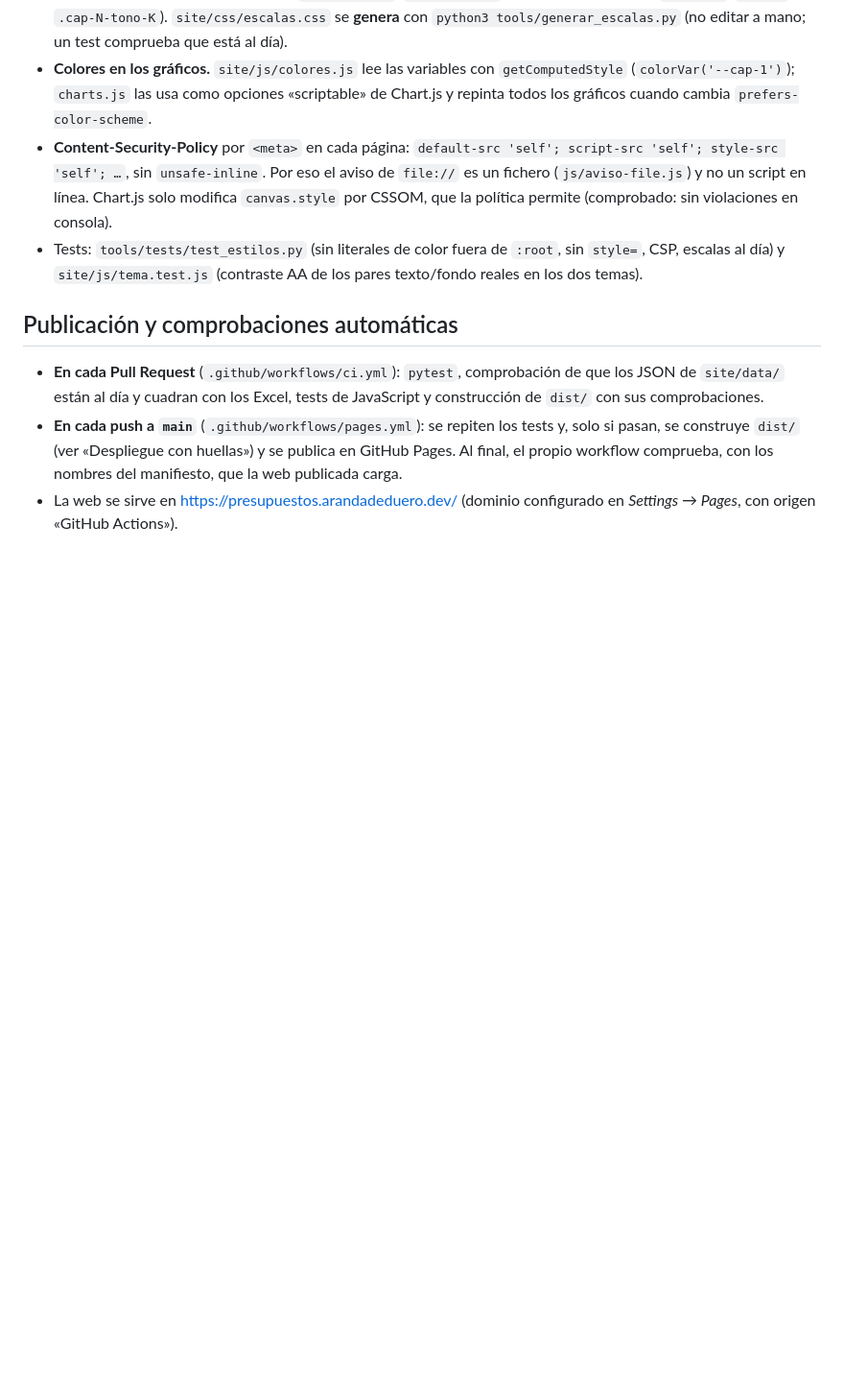
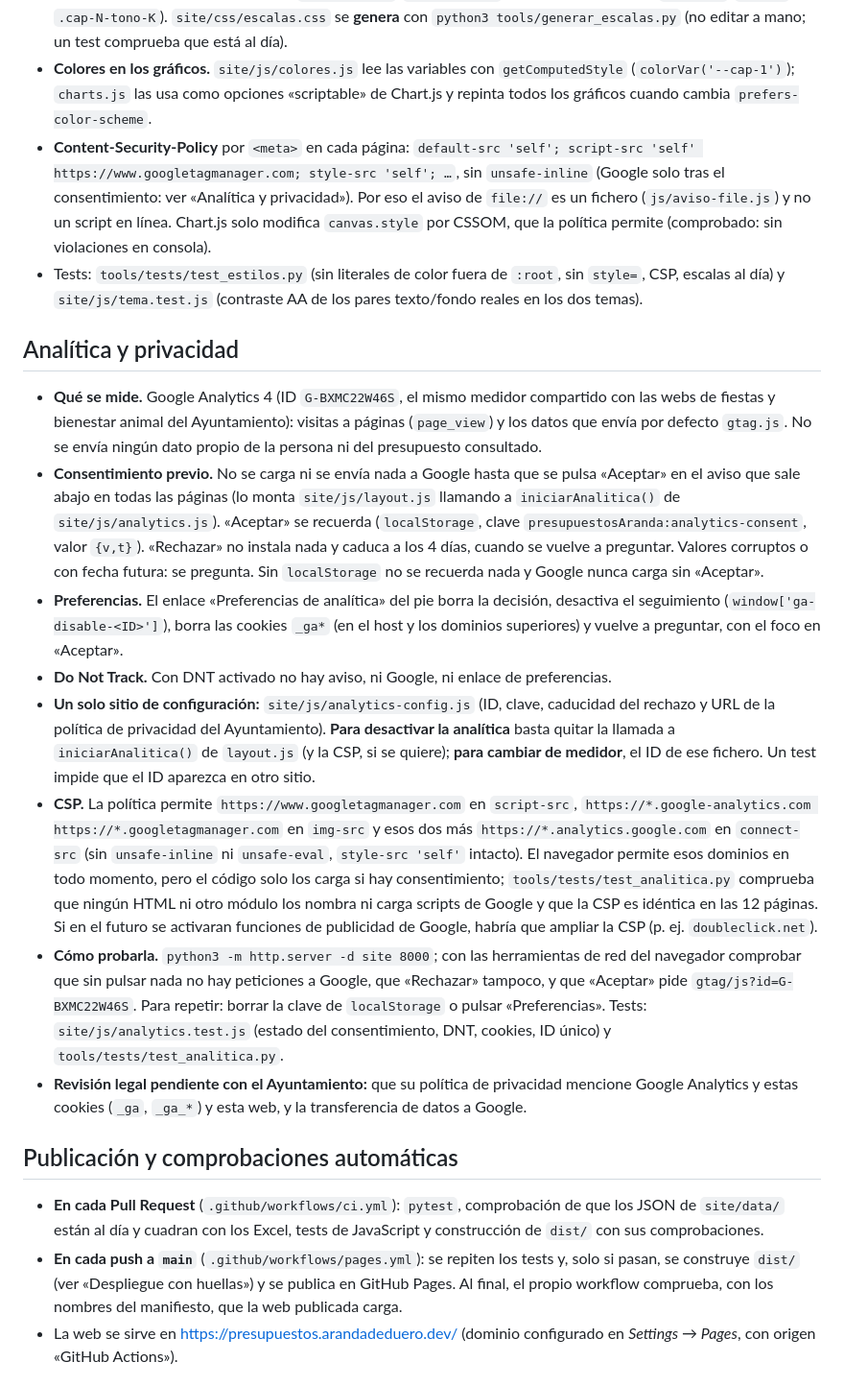
Before and after one commit to arandadeduero/visorpresupuesto, a Markdown page: README.md, the part around the change. Shown at 96% size. Drawn GitHub-style; blank space fills up the shorter version.

Commit message:
docs: apartado Analitica y privacidad en README y diseno
Co-Authored-By: Claude <noreply@anthropic.com>

```diff
--- a/README.md
+++ b/README.md
@@ -84,8 +84,19 @@ node --test "site/js/*.test.js"       # formato, búsqueda, árbol de gastos, in
 - **Oscuro:** fondo `#14181c`, superficie `#1d2329`, superficie suave `#252d35`, texto `#e7ebee`, enlaces `#5bbae8`, cabecera en rojo oscuro `#8f0a20`, foco ámbar, acentos y colores de capítulo aclarados para ≥ 3:1 sobre la superficie, y tonos de artículo solo más claros.
 - **Sin estilos en línea.** Ningún `style=` en los HTML ni en las plantillas de los módulos, y ningún `element.style`. Las anchuras y proporciones son clases (`.ancho-0…100`, `.crece-1…100`) y los colores también (`.serie-N`, `.cap-N`, `.cap-N-tono-K`). `site/css/escalas.css` se **genera** con `python3 tools/generar_escalas.py` (no editar a mano; un test comprueba que está al día).
 - **Colores en los gráficos.** `site/js/colores.js` lee las variables con `getComputedStyle` (`colorVar('--cap-1')`); `charts.js` las usa como opciones «scriptable» de Chart.js y repinta todos los gráficos cuando cambia `prefers-color-scheme`.
-- **Content-Security-Policy** por `<meta>` en cada página: `default-src 'self'; script-src 'self'; style-src 'self'; …`, sin `unsafe-inline`. Por eso el aviso de `file://` es un fichero (`js/aviso-file.js`) y no un script en línea. Chart.js solo modifica `canvas.style` por CSSOM, que la política permite (comprobado: sin violaciones en consola).
+- **Content-Security-Policy** por `<meta>` en cada página: `default-src 'self'; script-src 'self' https://www.googletagmanager.com; style-src 'self'; …`, sin `unsafe-inline` (Google solo tras el consentimiento: ver «Analítica y privacidad»). Por eso el aviso de `file://` es un fichero (`js/aviso-file.js`) y no un script en línea. Chart.js solo modifica `canvas.style` por CSSOM, que la política permite (comprobado: sin violaciones en consola).
 - Tests: `tools/tests/test_estilos.py` (sin literales de color fuera de `:root`, sin `style=`, CSP, escalas al día) y `site/js/tema.test.js` (contraste AA de los pares texto/fondo reales en los dos temas).
+
+## Analítica y privacidad
+
+- **Qué se mide.** Google Analytics 4 (ID `G-BXMC22W46S`, el mismo medidor compartido con las webs de fiestas y bienestar animal del Ayuntamiento): visitas a páginas (`page_view`) y los datos que envía por defecto `gtag.js`. No se envía ningún dato propio de la persona ni del presupuesto consultado.
+- **Consentimiento previo.** No se carga ni se envía nada a Google hasta que se pulsa «Aceptar» en el aviso que sale abajo en todas las páginas (lo monta `site/js/layout.js` llamando a `iniciarAnalitica()` de `site/js/analytics.js`). «Aceptar» se recuerda (`localStorage`, clave `presupuestosAranda:analytics-consent`, valor `{v,t}`). «Rechazar» no instala nada y caduca a los 4 días, cuando se vuelve a preguntar. Valores corruptos o con fecha futura: se pregunta. Sin `localStorage` no se recuerda nada y Google nunca carga sin «Aceptar».
+- **Preferencias.** El enlace «Preferencias de analítica» del pie borra la decisión, desactiva el seguimiento (`window['ga-disable-<ID>']`), borra las cookies `_ga*` (en el host y los dominios superiores) y vuelve a preguntar, con el foco en «Aceptar».
+- **Do Not Track.** Con DNT activado no hay aviso, ni Google, ni enlace de preferencias.
+- **Un solo sitio de configuración:** `site/js/analytics-config.js` (ID, clave, caducidad del rechazo y URL de la política de privacidad del Ayuntamiento). **Para desactivar la analítica** basta quitar la llamada a `iniciarAnalitica()` de `layout.js` (y la CSP, si se quiere); **para cambiar de medidor**, el ID de ese fichero. Un test impide que el ID aparezca en otro sitio.
+- **CSP.** La política permite `https://www.googletagmanager.com` en `script-src`, `https://*.google-analytics.com https://*.googletagmanager.com` en `img-src` y esos dos más `https://*.analytics.google.com` en `connect-src` (sin `unsafe-inline` ni `unsafe-eval`, `style-src 'self'` intacto). El navegador permite esos dominios en todo momento, pero el código solo los carga si hay consentimiento; `tools/tests/test_analitica.py` comprueba que ningún HTML ni otro módulo los nombra ni carga scripts de Google y que la CSP es idéntica en las 12 páginas. Si en el futuro se activaran funciones de publicidad de Google, habría que ampliar la CSP (p. ej. `doubleclick.net`).
+- **Cómo probarla.** `python3 -m http.server -d site 8000`; con las herramientas de red del navegador comprobar que sin pulsar nada no hay peticiones a Google, que «Rechazar» tampoco, y que «Aceptar» pide `gtag/js?id=G-BXMC22W46S`. Para repetir: borrar la clave de `localStorage` o pulsar «Preferencias». Tests: `site/js/analytics.test.js` (estado del consentimiento, DNT, cookies, ID único) y `tools/tests/test_analitica.py`.
+- **Revisión legal pendiente con el Ayuntamiento:** que su política de privacidad mencione Google Analytics y estas cookies (`_ga`, `_ga_*`) y esta web, y la transferencia de datos a Google.
 
 ## Publicación y comprobaciones automáticas
 
```
Also changed, not shown: 1 other file.
